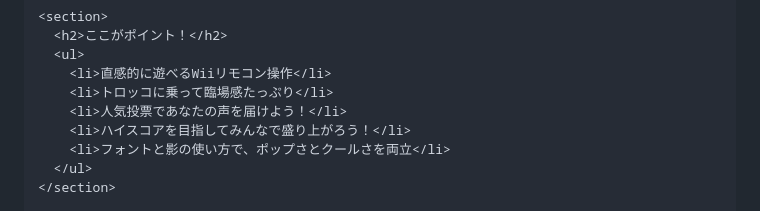
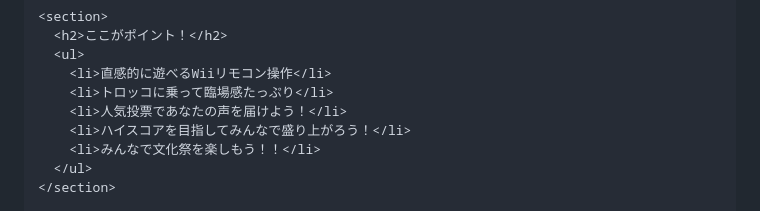
Before and after one commit to syu6udon-debug/KOTA-STORY, a Markdown page: README.md, the part around the change. Rendered like a GitHub page.

```diff
--- a/README.md
+++ b/README.md
@@ -288,7 +288,7 @@
         <li>トロッコに乗って臨場感たっぷり</li>
         <li>人気投票であなたの声を届けよう！</li>
         <li>ハイスコアを目指してみんなで盛り上がろう！</li>
-        <li>フォントと影の使い方で、ポップさとクールさを両立</li>
+        <li>みんなで文化祭を楽しもう！！</li>
       </ul>
     </section>
 
```
